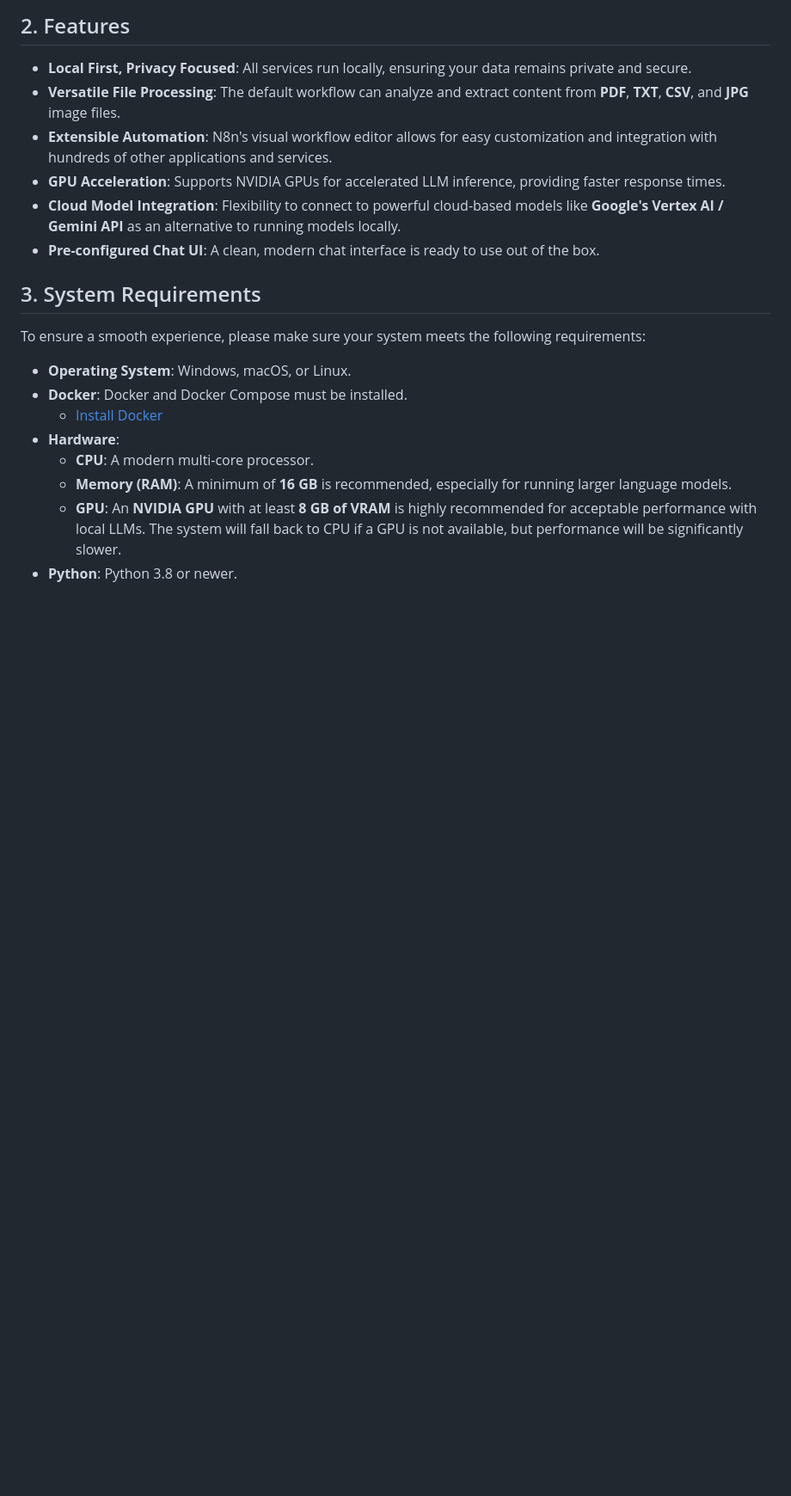
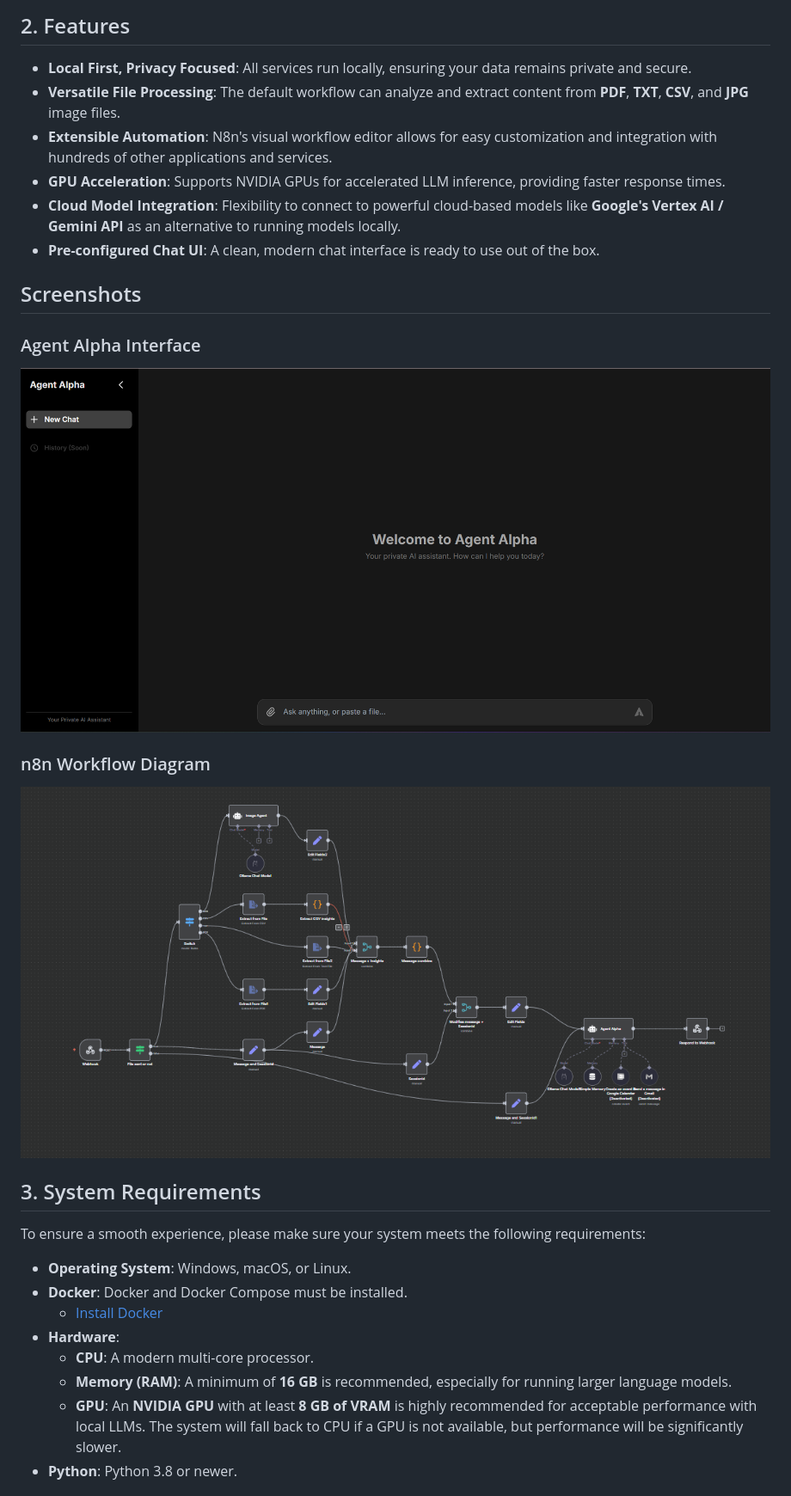
Before and after one commit to RohitXJ/Agent-Alpha, a Markdown page: README.md, the part around the change. Shown: that part at 86% size. Rendered like a GitHub page; pictures changed too: images/Interface.png (added), images/Workflow_Diagram.png (added); blank space fills up the shorter version.

```diff
--- a/README.md
+++ b/README.md
@@ -20,6 +20,14 @@ The platform includes a user-friendly chat interface, allowing you to interact w
 *   **GPU Acceleration**: Supports NVIDIA GPUs for accelerated LLM inference, providing faster response times.
 *   **Cloud Model Integration**: Flexibility to connect to powerful cloud-based models like **Google's Vertex AI / Gemini API** as an alternative to running models locally.
 *   **Pre-configured Chat UI**: A clean, modern chat interface is ready to use out of the box.
+
+## Screenshots
+
+### Agent Alpha Interface
+![Agent Alpha Interface](images/Interface.png)
+
+### n8n Workflow Diagram
+![n8n Workflow Diagram](images/Workflow_Diagram.png)
 
 ## 3. System Requirements
 
```
